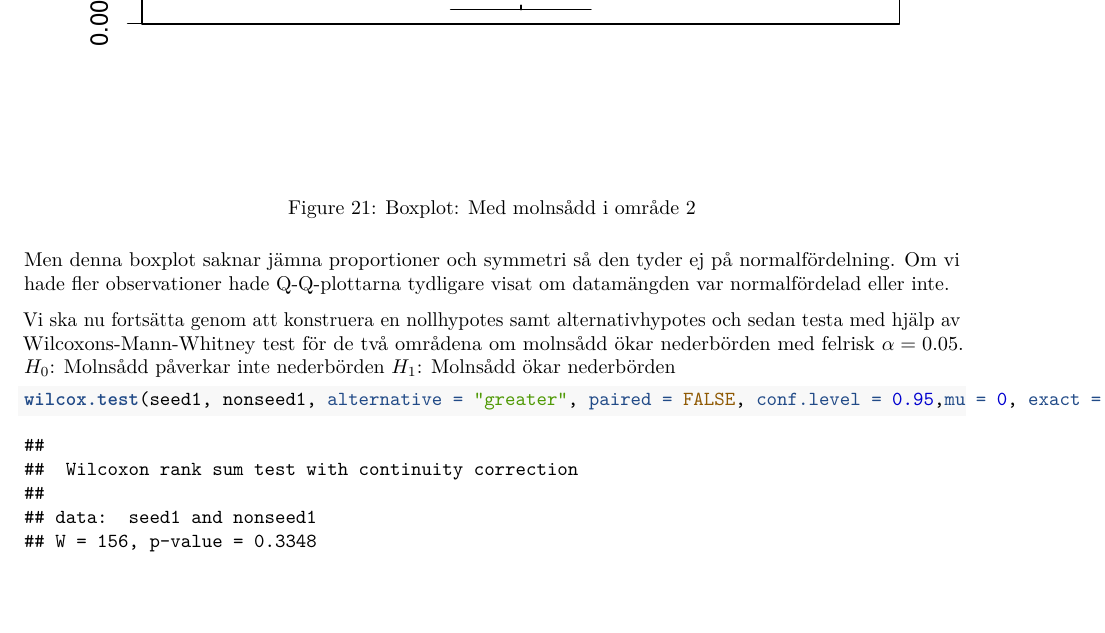
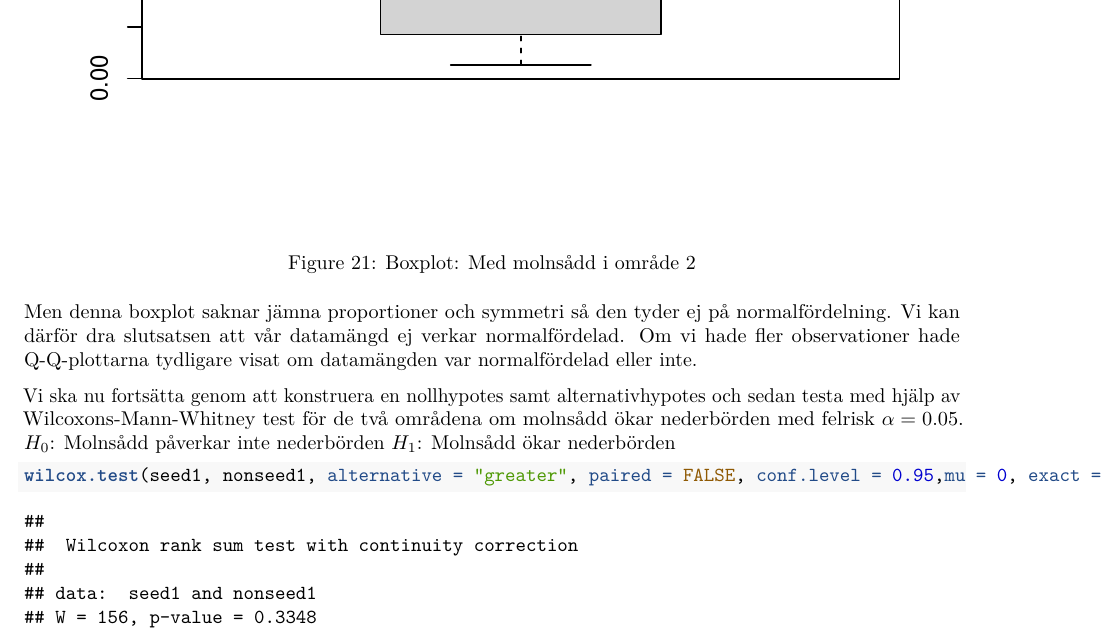
Before and after one commit to Yinyiyao524/MT4001, an R Markdown document (mall_labb2.Rmd): part of page 23 of 24, cut so that both start at the same text, the shorter picture padded with empty space. Rendered offline with R 4.5, knitr and Pandoc, then LaTeX, with nearby package versions; both versions are drawn in the output format of the newer one.

Commit message:
Small changes

````diff
--- a/mall_labb2.Rmd
+++ b/mall_labb2.Rmd
@@ -3,9 +3,9 @@ title: "Laboration 2"
 author: "Yinyi Yao Esbjörn Runesson"
 date: "`r Sys.Date()`"
 output:
+  pdf_document: default
   html_document:
     fig_caption: true
-  pdf_document: default
 ---
 ```{r global_options, include =FALSE}
 knitr::opts_chunk$set (fig.pos ='H')
@@ -311,6 +311,7 @@ boxplot(seed2, main = 'Nederbörd med molnsådd i område 2')
 ```
 
 Men denna boxplot saknar jämna proportioner och symmetri så den tyder ej på normalfördelning.
+Vi kan därför dra slutsatsen att vår datamängd ej verkar normalfördelad.
 Om vi hade fler observationer hade Q-Q-plottarna tydligare visat om datamängden
 var normalfördelad eller inte.
 
````
